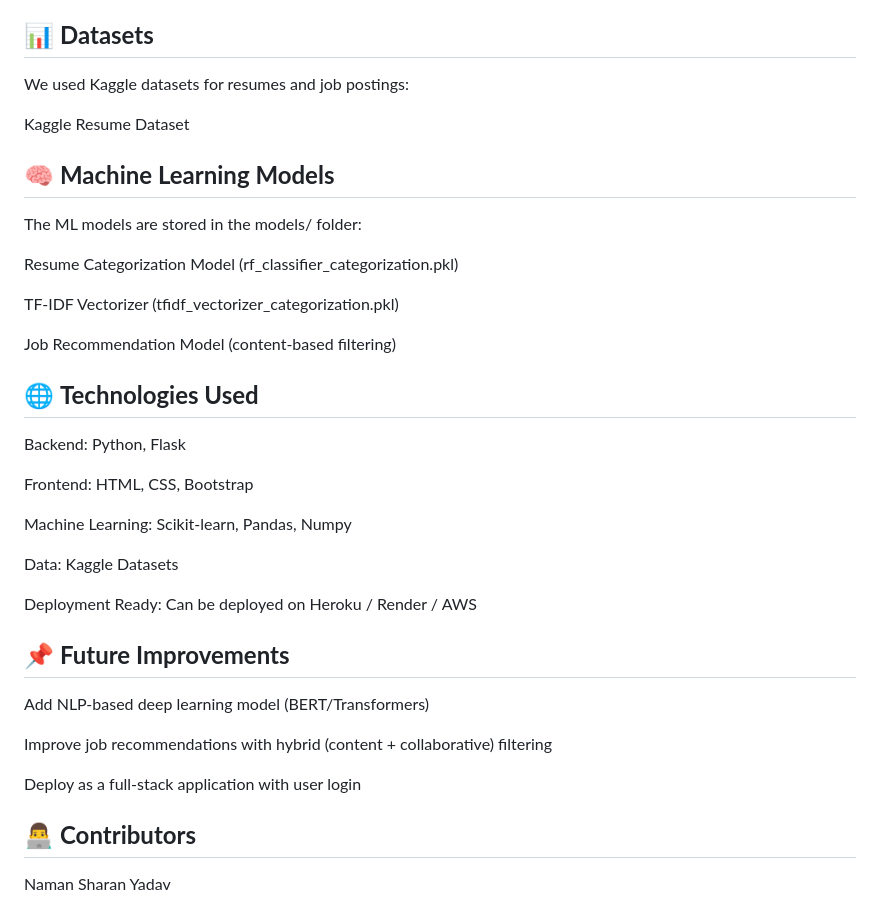
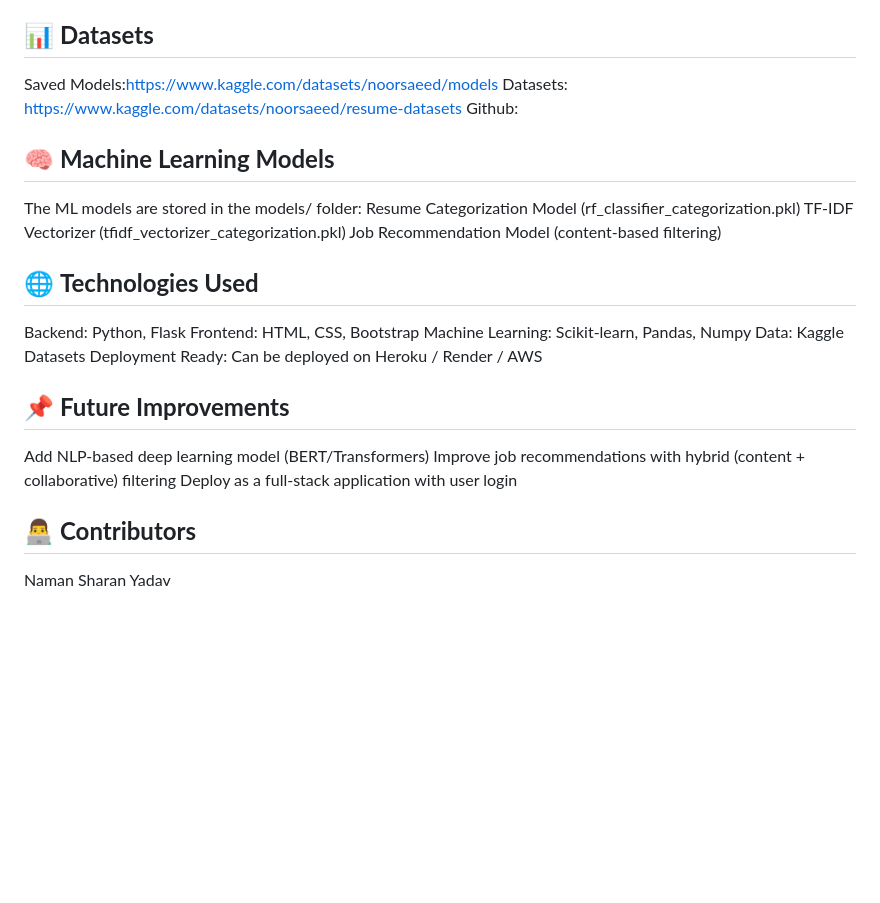
Before and after one commit to namansharanyadav/Resume_Screening_System, a Markdown page: README.md, the part around the change printed below. Rendered like a GitHub page; blank space fills up the shorter version.

```diff
--- a/README.md
+++ b/README.md
@@ -56,39 +50,26 @@ The system will categorize it (e.g., Data Science, Web Development, etc.)
 It will recommend suitable jobs from the dataset
 
 ## 📊 **Datasets**
-
-We used Kaggle datasets for resumes and job postings:
-
-Kaggle Resume Dataset
+Saved Models:https://www.kaggle.com/datasets/noorsaeed/models
+Datasets: https://www.kaggle.com/datasets/noorsaeed/resume-datasets
+Github:
 
 ## 🧠 **Machine Learning Models**
-
 The ML models are stored in the models/ folder:
-
 Resume Categorization Model (rf_classifier_categorization.pkl)
-
 TF-IDF Vectorizer (tfidf_vectorizer_categorization.pkl)
-
 Job Recommendation Model (content-based filtering)
 
 ## 🌐 **Technologies Used**
-
 Backend: Python, Flask
-
 Frontend: HTML, CSS, Bootstrap
-
 Machine Learning: Scikit-learn, Pandas, Numpy
-
 Data: Kaggle Datasets
-
 Deployment Ready: Can be deployed on Heroku / Render / AWS
 
 ## 📌 **Future Improvements**
-
 Add NLP-based deep learning model (BERT/Transformers)
-
 Improve job recommendations with hybrid (content + collaborative) filtering
-
 Deploy as a full-stack application with user login
 
 ## 👨‍💻 **Contributors**
```
Also changed, not shown: other parts of README.md (+0 -6 lines).
